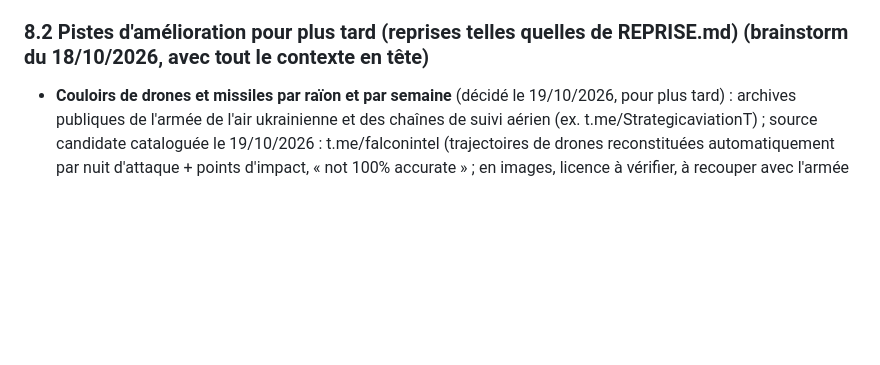
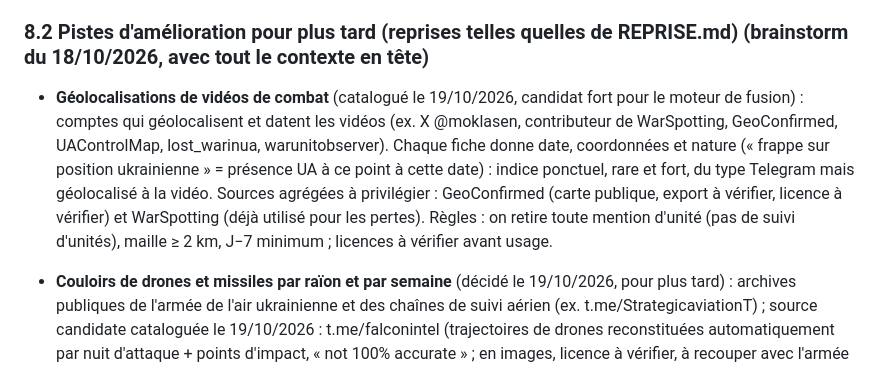
Before and after one commit to djac57/ukraine-map, a Markdown page: docs/ETAT.md, the part around the change. Rendered like a GitHub page; blank space fills up the shorter version.

Commit message:
ETAT.md : géolocalisations de vidéos de combat (GeoConfirmed, @moklasen) cataloguées
Co-Authored-By: Claude <noreply@anthropic.com>

```diff
--- a/docs/ETAT.md
+++ b/docs/ETAT.md
@@ -839,6 +839,8 @@ Ordre décidé le 18/10/2026 (identique à `~/Desktop/perso/REPRISE.md`, section
 
 ### 8.2 Pistes d'amélioration pour plus tard (reprises telles quelles de REPRISE.md) (brainstorm du 18/10/2026, avec tout le contexte en tête)
 
+- **Géolocalisations de vidéos de combat** (catalogué le 19/10/2026, candidat fort pour le moteur de fusion) : comptes qui géolocalisent et datent les vidéos (ex. X @moklasen, contributeur de WarSpotting, GeoConfirmed, UAControlMap, lost_warinua, warunitobserver). Chaque fiche donne date, coordonnées et nature (« frappe sur position ukrainienne » = présence UA à ce point à cette date) : indice ponctuel, rare et fort, du type Telegram mais géolocalisé à la vidéo. Sources agrégées à privilégier : GeoConfirmed (carte publique, export à vérifier, licence à vérifier) et WarSpotting (déjà utilisé pour les pertes). Règles : on retire toute mention d'unité (pas de suivi d'unités), maille ≥ 2 km, J−7 minimum ; licences à vérifier avant usage.
+
 - **Couloirs de drones et missiles par raïon et par semaine** (décidé le 19/10/2026, pour plus tard) : archives publiques de l'armée de l'air ukrainienne et des chaînes de suivi aérien (ex. t.me/StrategicaviationT) ; source candidate cataloguée le 19/10/2026 : t.me/falconintel (trajectoires de drones reconstituées automatiquement par nuit d'attaque + points d'impact, « not 100% accurate » ; en images, licence à vérifier, à recouper avec l'armée de l'air), texte seulement, sans compte, J−7 minimum, agrégées ; jamais de suivi en temps réel. Affine la couche « missiles et drones » (aujourd'hui à l'oblast) ; contexte, pas dans le calcul de la ligne.
 
 **Modèle**
```
